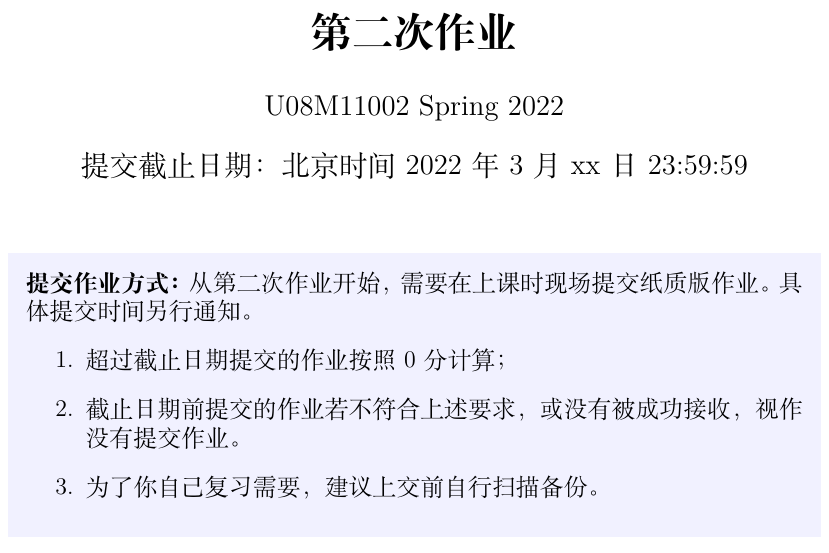
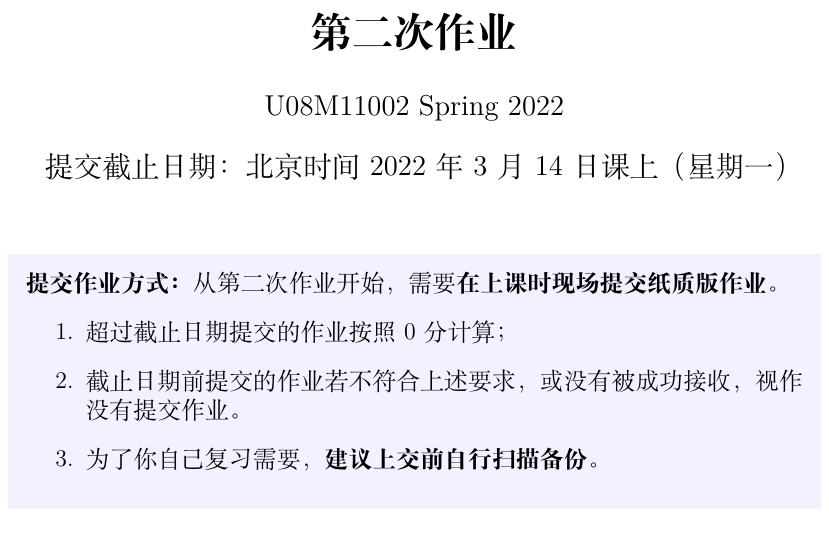
Before and after one commit to aprilabdotdev/U08M11002, a LaTeX problem sheet (作业/HW2.tex): part of page 1 of 3, cut so that both start at the same text. Compiled offline with XeLaTeX.

Commit message:
updated the 2nd homework.

```diff
--- a/作业/HW2.tex
+++ b/作业/HW2.tex
@@ -10,7 +10,7 @@
 
 \title{\textbf{第二次作业}}
 \author{U08M11002 Spring 2022}
-\date{提交截止日期：北京时间2022年3月xx日23:59:59}
+\date{提交截止日期：北京时间2022年3月14日课上（星期一）}
 \linespread{1}
 \definecolor{shadecolor}{RGB}{241, 241, 255}
 
@@ -23,11 +23,11 @@
 \maketitle
 
 \begin{warning}
-	从第二次作业开始，需要在上课时现场提交纸质版作业。具体提交时间另行通知。
+	从第二次作业开始，需要\textbf{在上课时现场提交纸质版作业}。
 	\begin{enumerate}
    	\item 超过截止日期提交的作业按照 0 分计算；
    	\item 截止日期前提交的作业若不符合上述要求，或没有被成功接收，视作没有提交作业。
-   	\item 为了你自己复习需要，建议上交前自行扫描备份。
+   	\item 为了你自己复习需要，\textbf{建议上交前自行扫描备份}。
    \end{enumerate}
 \end{warning}
 
```
Also changed, not shown: 作业/HW2.pdf, 1 other file.
